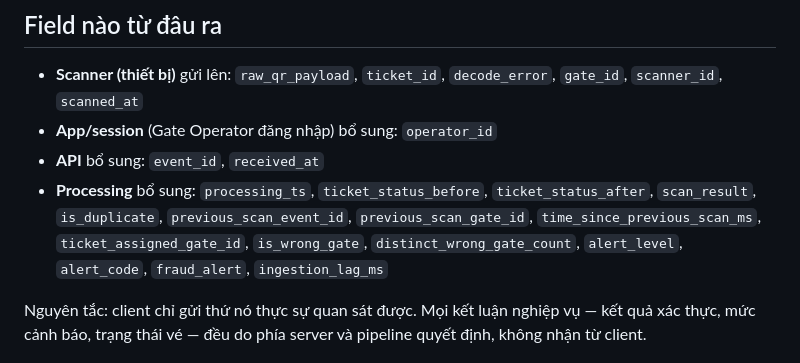
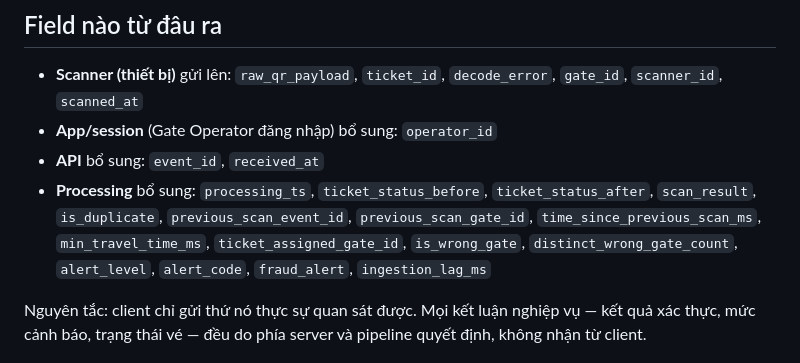
Before and after one commit to nhantranduynhan11-del/Near-Real-Time-Event-Ticket-Validation-Fraud-Detection-System, a Markdown page: Requirements/08_Scan_Event_Specification.md, the part around one of its changes. Rendered like a GitHub page.

```diff
--- a/Requirements/08_Scan_Event_Specification.md
+++ b/Requirements/08_Scan_Event_Specification.md
@@ -56,7 +57,7 @@ so `received_at` với giờ nhận khách. Hai field này vì vậy **không ph
 - **API** bổ sung: `event_id`, `received_at`
 - **Processing** bổ sung: `processing_ts`, `ticket_status_before`, `ticket_status_after`,
   `scan_result`, `is_duplicate`, `previous_scan_event_id`, `previous_scan_gate_id`,
-  `time_since_previous_scan_ms`, `ticket_assigned_gate_id`, `is_wrong_gate`,
+  `time_since_previous_scan_ms`, `min_travel_time_ms`, `ticket_assigned_gate_id`, `is_wrong_gate`,
   `distinct_wrong_gate_count`, `alert_level`, `alert_code`, `fraud_alert`, `ingestion_lag_ms`
 
 Nguyên tắc: client chỉ gửi thứ nó thực sự quan sát được. Mọi kết luận nghiệp vụ — kết quả xác thực,
```
Also changed, not shown: other parts of Requirements/08_Scan_Event_Specification.md (+2 -1 lines).
